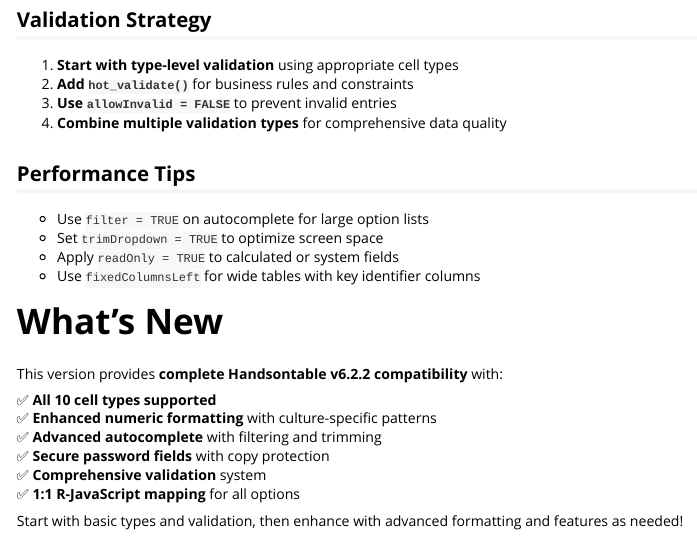
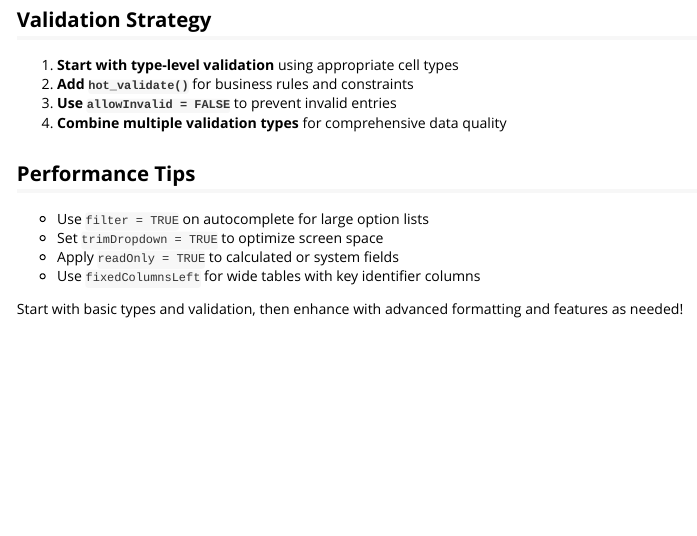
Before and after one commit to kennedymwavu/handsontable, an R Markdown document (vignettes/validation-and-customization.Rmd): the page in a window 1100 px wide, from 7080 px down. Rendered offline with R 4.5, knitr and Pandoc, with nearby package versions; long lines of code are wrapped.

Commit message:
docs: update vignettes

```diff
--- a/vignettes/validation-and-customization.Rmd
+++ b/vignettes/validation-and-customization.Rmd
@@ -381,15 +381,4 @@
 - Apply `readOnly = TRUE` to calculated or system fields
 - Use `fixedColumnsLeft` for wide tables with key identifier columns
 
-# What's New
-
-This version provides **complete Handsontable v6.2.2 compatibility** with:
-
-✅ **All 10 cell types supported**
-✅ **Enhanced numeric formatting** with culture-specific patterns
-✅ **Advanced autocomplete** with filtering and trimming
-✅ **Secure password fields** with copy protection
-✅ **Comprehensive validation** system
-✅ **1:1 R-JavaScript mapping** for all options
-
 Start with basic types and validation, then enhance with advanced formatting and features as needed!
```
Also changed, not shown: NEWS.md (+1 -1 lines), vignettes/getting-started.Rmd (+1 -0 lines).
